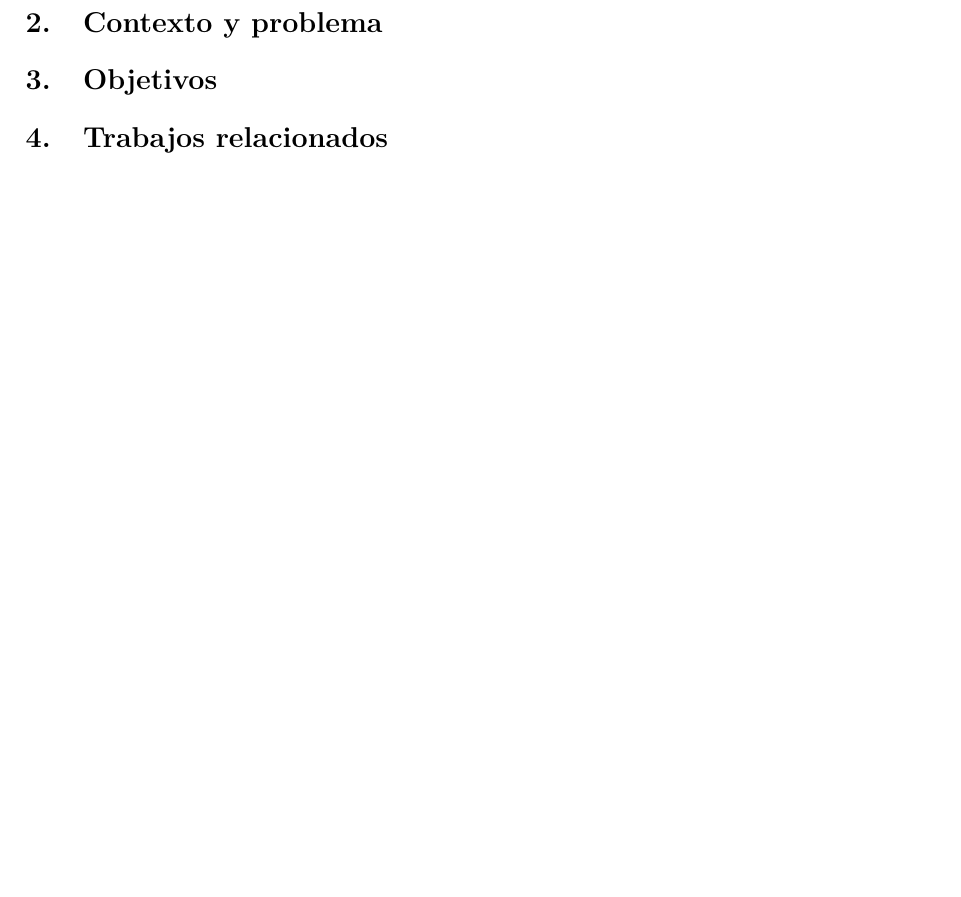
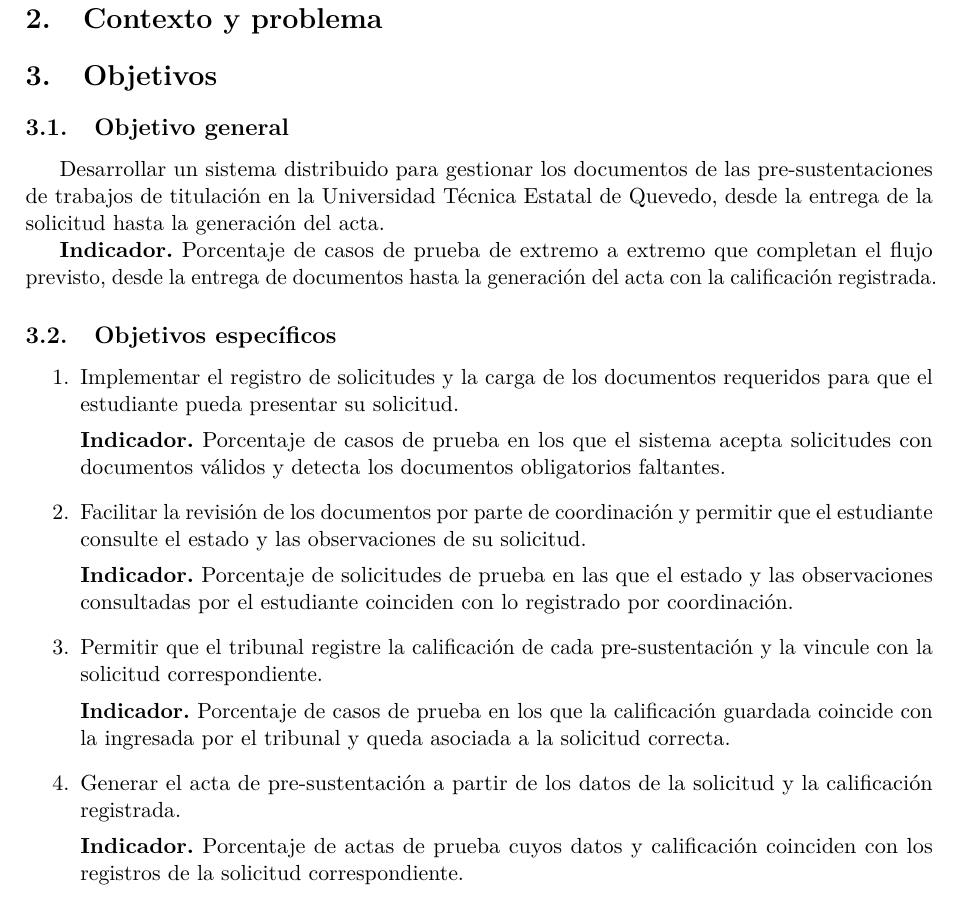
Before and after one commit to reyshadow0/isr701-pfc, a LaTeX document (docs/main.tex, which reads docs/secciones/03-objetivos.tex): part of page 3 of 5 before the commit and part of page 3 of 6 after it, cut so that both start at the same text, the shorter picture padded with empty space. Compiled offline with pdfLaTeX.

Commit message:
Redacta los objetivos e indicadores del PFC

```diff
--- a/docs/secciones/03-objetivos.tex
+++ b/docs/secciones/03-objetivos.tex
@@ -1 +1,43 @@
 \section{Objetivos}
+
+\subsection{Objetivo general}
+
+Desarrollar un sistema distribuido para gestionar los documentos de las
+pre-sustentaciones de trabajos de titulación en la Universidad Técnica Estatal
+de Quevedo, desde la entrega de la solicitud hasta la generación del acta.
+
+\textbf{Indicador.} Porcentaje de casos de prueba de extremo a extremo que
+completan el flujo previsto, desde la entrega de documentos hasta la generación
+del acta con la calificación registrada.
+
+\subsection{Objetivos específicos}
+
+\begin{enumerate}
+    \item Implementar el registro de solicitudes y la carga de los documentos
+    requeridos para que el estudiante pueda presentar su solicitud.
+
+    \textbf{Indicador.} Porcentaje de casos de prueba en los que el sistema
+    acepta solicitudes con documentos válidos y detecta los documentos
+    obligatorios faltantes.
+
+    \item Facilitar la revisión de los documentos por parte de coordinación y
+    permitir que el estudiante consulte el estado y las observaciones de su
+    solicitud.
+
+    \textbf{Indicador.} Porcentaje de solicitudes de prueba en las que el
+    estado y las observaciones consultadas por el estudiante coinciden con lo
+    registrado por coordinación.
+
+    \item Permitir que el tribunal registre la calificación de cada
+    pre-sustentación y la vincule con la solicitud correspondiente.
+
+    \textbf{Indicador.} Porcentaje de casos de prueba en los que la
+    calificación guardada coincide con la ingresada por el tribunal y queda
+    asociada a la solicitud correcta.
+
+    \item Generar el acta de pre-sustentación a partir de los datos de la
+    solicitud y la calificación registrada.
+
+    \textbf{Indicador.} Porcentaje de actas de prueba cuyos datos y
+    calificación coinciden con los registros de la solicitud correspondiente.
+\end{enumerate}
```
